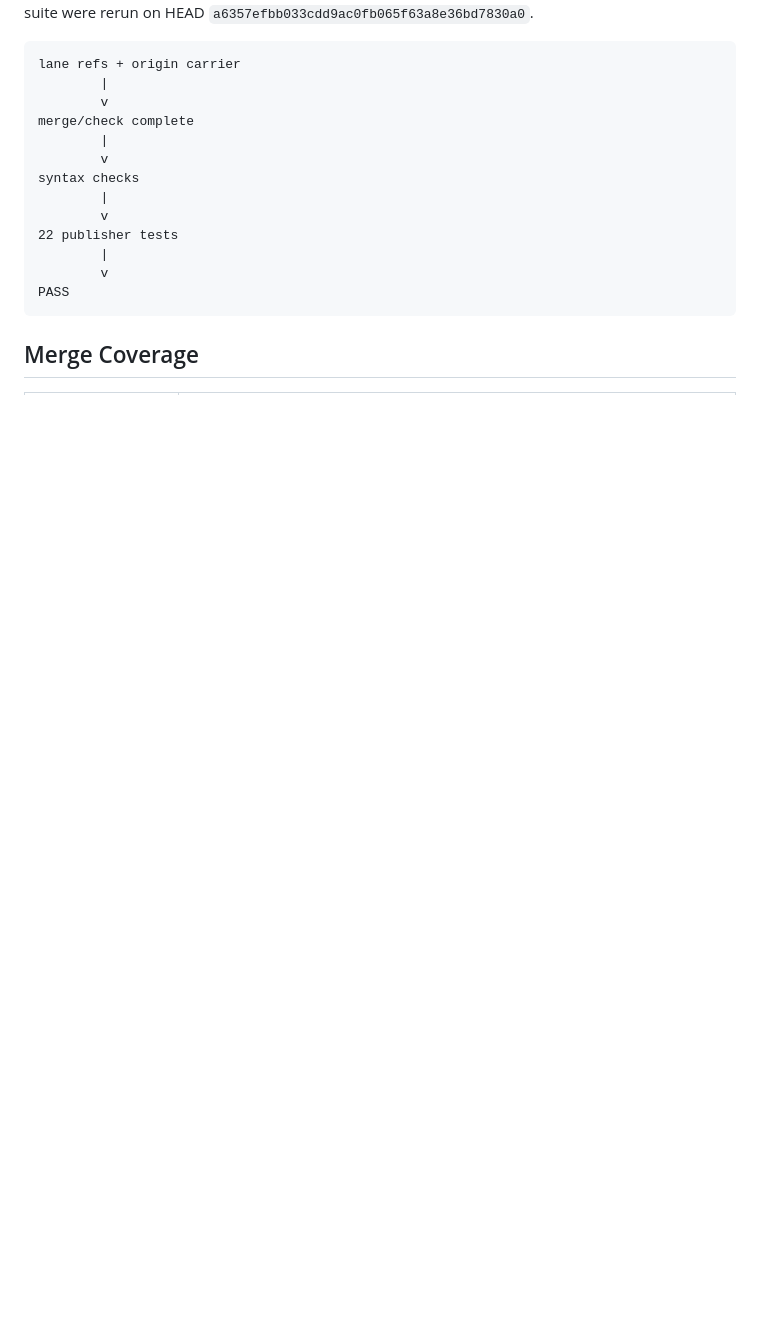
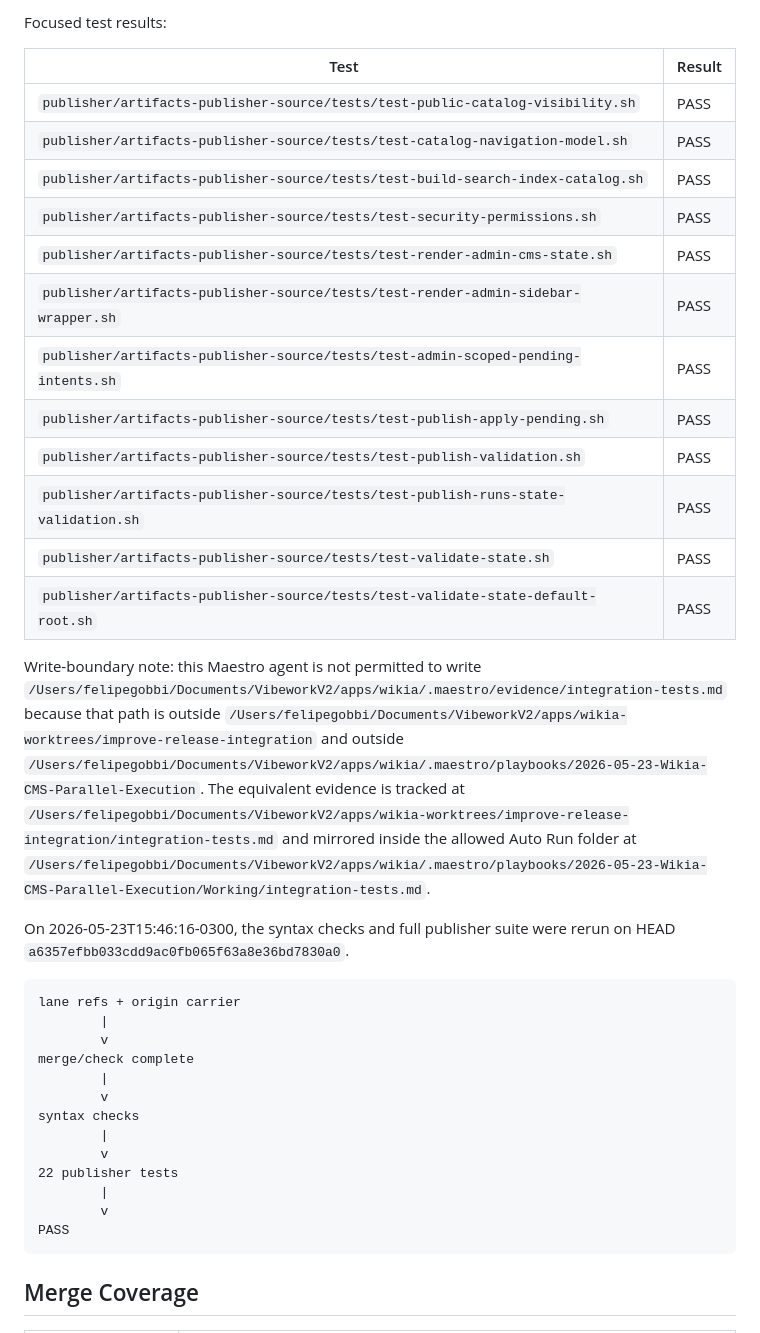
Before and after one commit to felipeggv/wikia, a Markdown page: integration-tests.md, the part around one of its changes. Drawn GitHub-style; blank space fills up the shorter version.

````diff
--- a/integration-tests.md
+++ b/integration-tests.md
@@ -24,3 +74,22 @@ No deploy commands were run.
+Focused test results:
+
+| Test | Result |
+| --- | --- |
+| `publisher/artifacts-publisher-source/tests/test-public-catalog-visibility.sh` | PASS |
+| `publisher/artifacts-publisher-source/tests/test-catalog-navigation-model.sh` | PASS |
+| `publisher/artifacts-publisher-source/tests/test-build-search-index-catalog.sh` | PASS |
+| `publisher/artifacts-publisher-source/tests/test-security-permissions.sh` | PASS |
+| `publisher/artifacts-publisher-source/tests/test-render-admin-cms-state.sh` | PASS |
+| `publisher/artifacts-publisher-source/tests/test-render-admin-sidebar-wrapper.sh` | PASS |
+| `publisher/artifacts-publisher-source/tests/test-admin-scoped-pending-intents.sh` | PASS |
+| `publisher/artifacts-publisher-source/tests/test-publish-apply-pending.sh` | PASS |
+| `publisher/artifacts-publisher-source/tests/test-publish-validation.sh` | PASS |
+| `publisher/artifacts-publisher-source/tests/test-publish-runs-state-validation.sh` | PASS |
+| `publisher/artifacts-publisher-source/tests/test-validate-state.sh` | PASS |
+| `publisher/artifacts-publisher-source/tests/test-validate-state-default-root.sh` | PASS |
+
+Write-boundary note: this Maestro agent is not permitted to write `/Users/felipegobbi/Documents/VibeworkV2/apps/wikia/.maestro/evidence/integration-tests.md` because that path is outside `/Users/felipegobbi/Documents/VibeworkV2/apps/wikia-worktrees/improve-release-integration` and outside `/Users/felipegobbi/Documents/VibeworkV2/apps/wikia/.maestro/playbooks/2026-05-23-Wikia-CMS-Parallel-Execution`. The equivalent evidence is tracked at `/Users/felipegobbi/Documents/VibeworkV2/apps/wikia-worktrees/improve-release-integration/integration-tests.md` and mirrored inside the allowed Auto Run folder at `/Users/felipegobbi/Documents/VibeworkV2/apps/wikia/.maestro/playbooks/2026-05-23-Wikia-CMS-Parallel-Execution/Working/integration-tests.md`.
+
 On 2026-05-23T15:46:16-0300, the syntax checks and full publisher suite were rerun on HEAD `a6357efbb033cdd9ac0fb065f63a8e36bd7830a0`.
 
 ```text
````
Also changed, not shown: other parts of integration-tests.md (+50 -0 lines).
